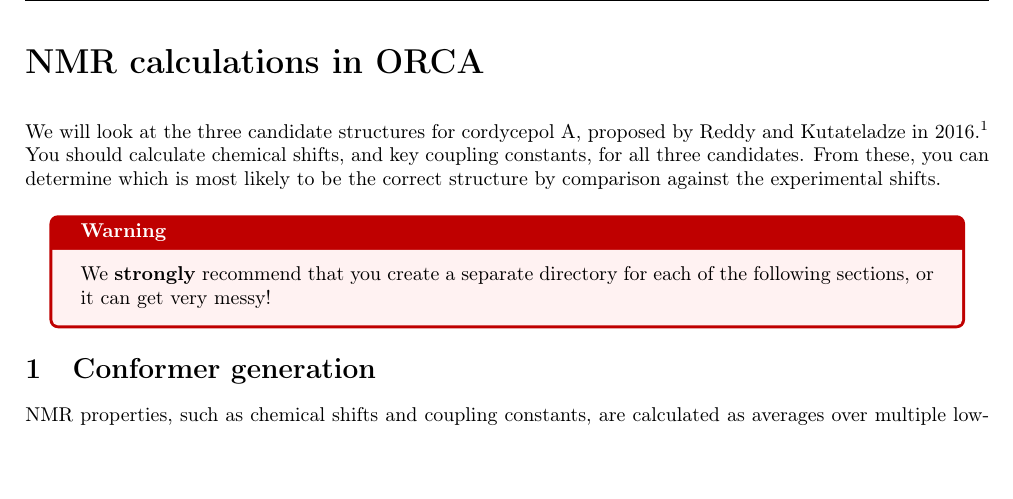
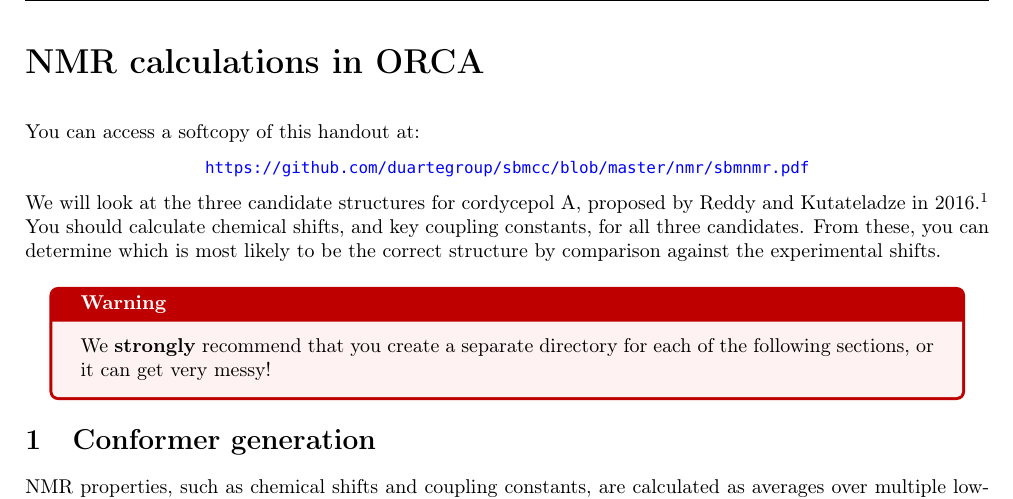
Before and after one commit to duartegroup/sbm-compchem-module, a LaTeX document (nmr/sbmnmr.tex): part of page 1 of 5, cut so that both start at the same text, the shorter picture padded with empty space. Compiled offline with pdfLaTeX.

Commit message:
Add link to softcopy version.

```diff
--- a/nmr/sbmnmr.tex
+++ b/nmr/sbmnmr.tex
@@ -83,11 +83,17 @@
 \cfoot{\thepage}
 \begin{document}
 
-% Jonathan Yong, 1 Jan 2020
+% Jonathan Yong, 8 Jan 2020
 
 \textbf{\LARGE NMR calculations in ORCA}
 
 \vspace{0.5cm}
+
+You can access a softcopy of this handout at:
+
+\begin{center}
+    \color{blue}{\url{https://github.com/duartegroup/sbmcc/blob/master/nmr/sbmnmr.pdf}}
+\end{center}
 
 We will look at the three candidate structures for cordycepol A, proposed by Reddy and Kutateladze in 2016.\autocite{Reddy2016} You should calculate chemical shifts, and key coupling constants, for all three candidates. From these, you can determine which is most likely to be the correct structure by comparison against the experimental shifts.
 
```
Also changed, not shown: nmr/sbmnmr.pdf.
